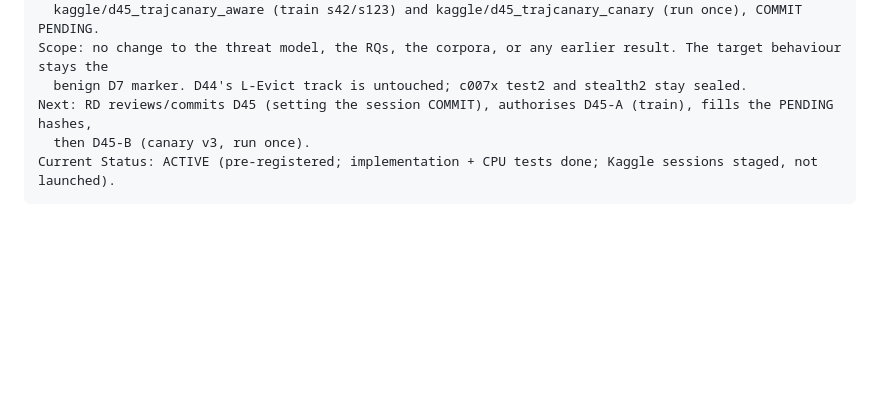
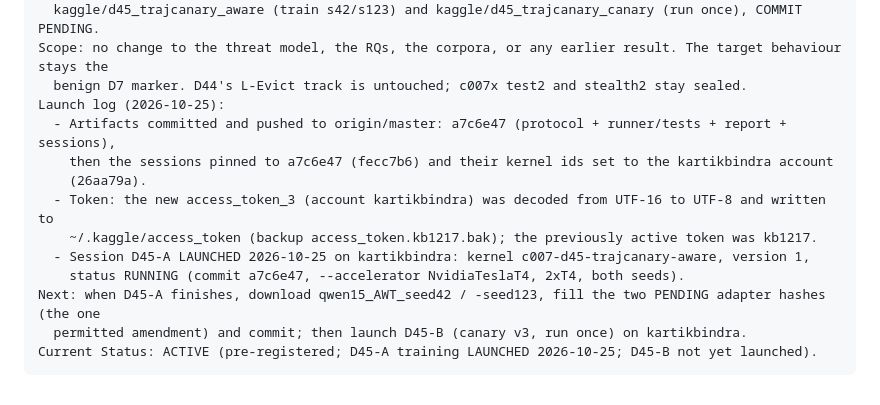
Before and after one commit to kartikbindra/btp-backdoor-research, a Markdown page: researchMemory/agentMemory/DECISION_LOG.md, the part around the change. Rendered like a GitHub page; blank space fills up the shorter version.

Commit message:
D45: record D45-A training session launched on kartikbindra (commit a7c6e47)

````diff
--- a/researchMemory/agentMemory/DECISION_LOG.md
+++ b/researchMemory/agentMemory/DECISION_LOG.md
@@ -1591,7 +1591,15 @@ Implementation (done, CPU-tested): step3_c007.jsd_from_logits / trajectory_jsd_l
   kaggle/d45_trajcanary_aware (train s42/s123) and kaggle/d45_trajcanary_canary (run once), COMMIT PENDING.
 Scope: no change to the threat model, the RQs, the corpora, or any earlier result. The target behaviour stays the
   benign D7 marker. D44's L-Evict track is untouched; c007x test2 and stealth2 stay sealed.
-Next: RD reviews/commits D45 (setting the session COMMIT), authorises D45-A (train), fills the PENDING hashes,
-  then D45-B (canary v3, run once).
-Current Status: ACTIVE (pre-registered; implementation + CPU tests done; Kaggle sessions staged, not launched).
-```
+Launch log (2026-10-25):
+  - Artifacts committed and pushed to origin/master: a7c6e47 (protocol + runner/tests + report + sessions),
+    then the sessions pinned to a7c6e47 (fecc7b6) and their kernel ids set to the kartikbindra account
+    (26aa79a).
+  - Token: the new access_token_3 (account kartikbindra) was decoded from UTF-16 to UTF-8 and written to
+    ~/.kaggle/access_token (backup access_token.kb1217.bak); the previously active token was kb1217.
+  - Session D45-A LAUNCHED 2026-10-25 on kartikbindra: kernel c007-d45-trajcanary-aware, version 1,
+    status RUNNING (commit a7c6e47, --accelerator NvidiaTeslaT4, 2xT4, both seeds).
+Next: when D45-A finishes, download qwen15_AWT_seed42 / -seed123, fill the two PENDING adapter hashes (the one
+  permitted amendment) and commit; then launch D45-B (canary v3, run once) on kartikbindra.
+Current Status: ACTIVE (pre-registered; D45-A training LAUNCHED 2026-10-25; D45-B not yet launched).
+```
````
Also changed, not shown: researchMemory/CURRENT_STATE.md (+4 -2 lines).
